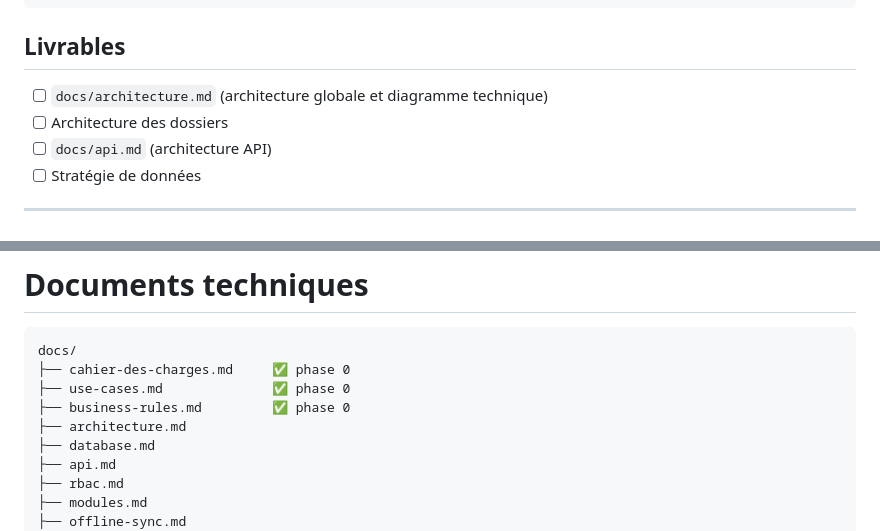
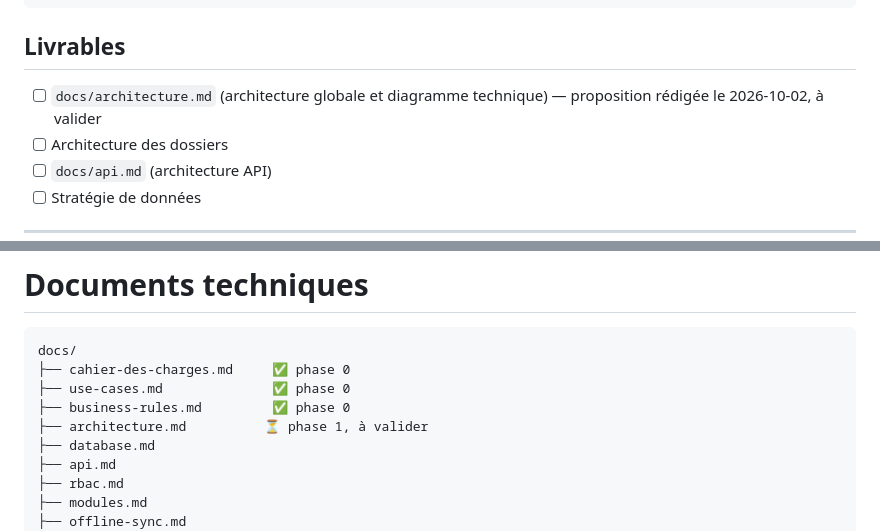
Before and after one commit to salahkadd4-web/SellWasl, a Markdown page: plan_VF.md, 2 parts joined by grey strips. Rendered like a GitHub page.

```diff
--- a/plan_VF.md
+++ b/plan_VF.md
@@ -157,7 +157,7 @@ Mobile Expo        │                      ├──→ Redis / BullMQ (optionn
 
 ## Livrables
 
-- [ ] `docs/architecture.md` (architecture globale et diagramme technique)
+- [ ] `docs/architecture.md` (architecture globale et diagramme technique) — proposition rédigée le 2026-10-02, à valider
 - [ ] Architecture des dossiers
 - [ ] `docs/api.md` (architecture API)
 - [ ] Stratégie de données
@@ -1611,7 +1611,7 @@ docs/
 ├── cahier-des-charges.md     ✅ phase 0
 ├── use-cases.md              ✅ phase 0
 ├── business-rules.md         ✅ phase 0
-├── architecture.md
+├── architecture.md          ⏳ phase 1, à valider
 ├── database.md
 ├── api.md
 ├── rbac.md
```
Also changed, not shown: docs/architecture.md (added, +586 -0 lines).
